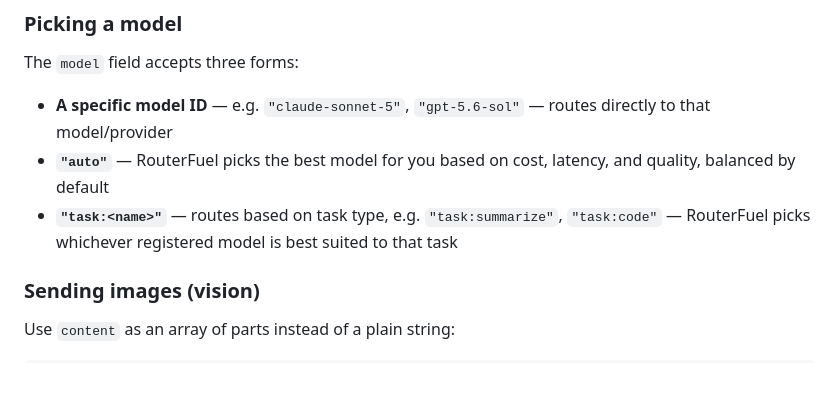
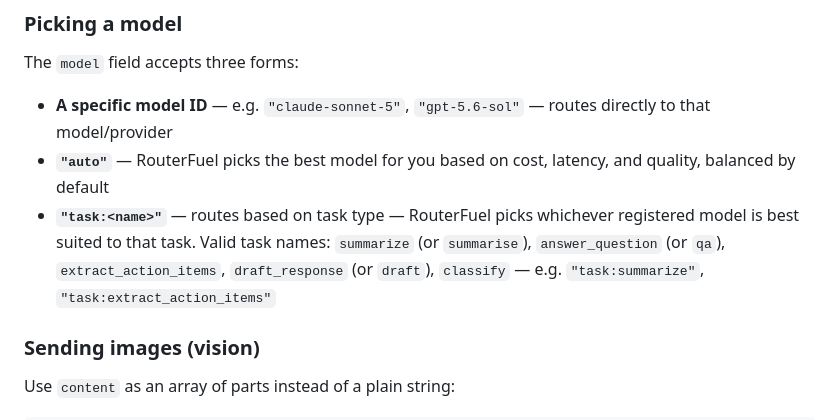
Before and after one commit to uaz5/Routefuel2, a Markdown page: USAGE.md, the part around the change. Drawn GitHub-style; blank space fills up the shorter version.

Commit message:
Update usage instructions for task routing
Clarify task routing options and valid task names in usage documentation.

```diff
--- a/USAGE.md
+++ b/USAGE.md
@@ -69,7 +69,7 @@ The `model` field accepts three forms:
 
 - **A specific model ID** — e.g. `"claude-sonnet-5"`, `"gpt-5.6-sol"` — routes directly to that model/provider
 - **`"auto"`** — RouterFuel picks the best model for you based on cost, latency, and quality, balanced by default
-- **`"task:<name>"`** — routes based on task type, e.g. `"task:summarize"`, `"task:code"` — RouterFuel picks whichever registered model is best suited to that task
+- **`"task:<name>"`** — routes based on task type — RouterFuel picks whichever registered model is best suited to that task. Valid task names: `summarize` (or `summarise`), `answer_question` (or `qa`), `extract_action_items`, `draft_response` (or `draft`), `classify` — e.g. `"task:summarize"`, `"task:extract_action_items"`
 
 ### Sending images (vision)
 
```
